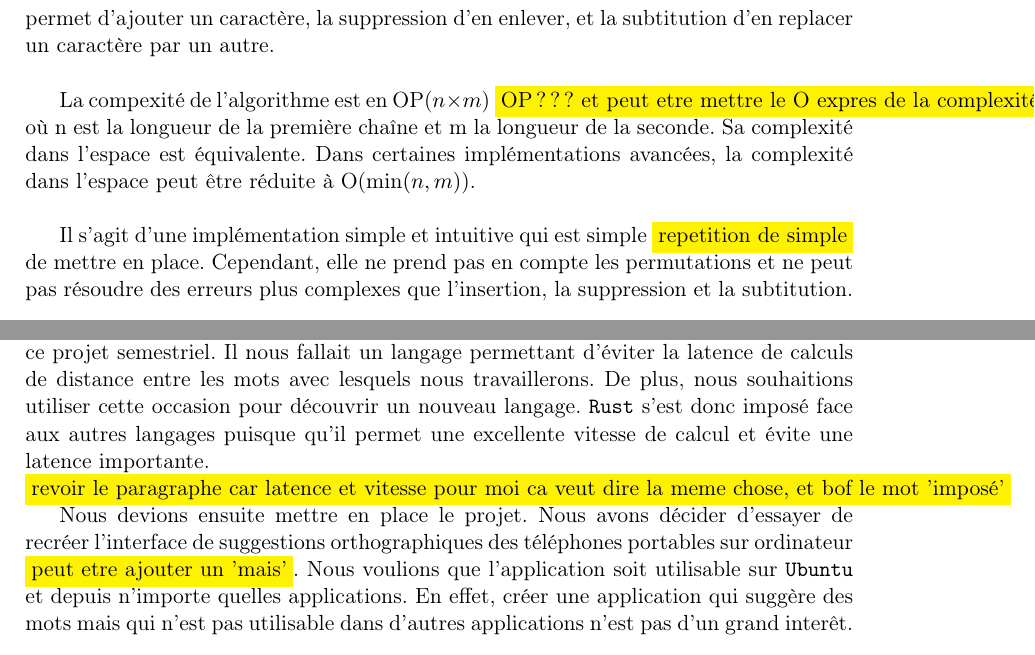
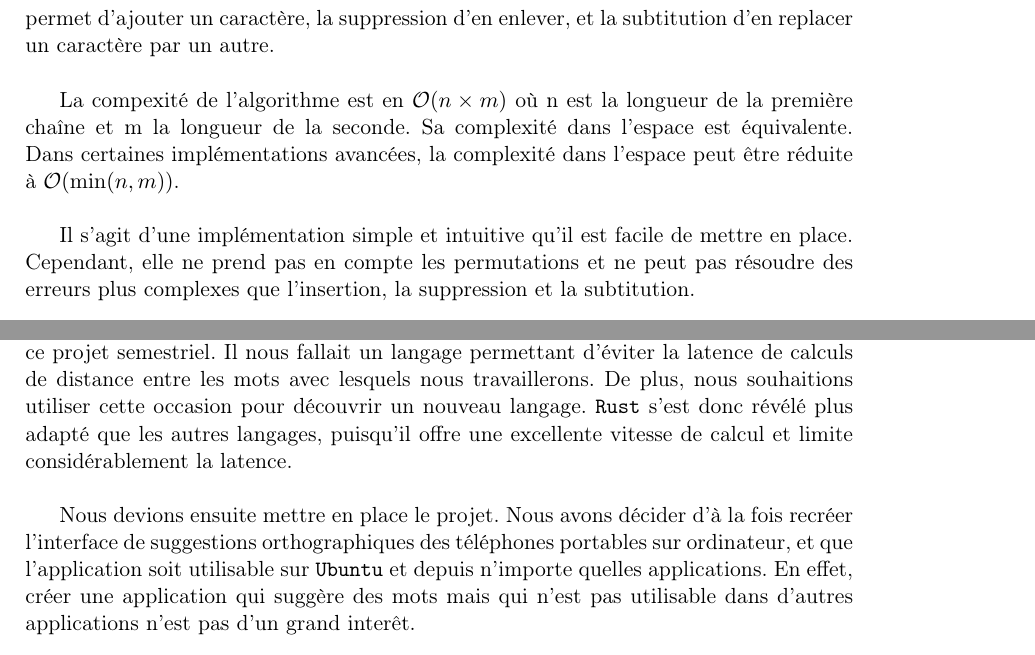
Before and after one commit to Elouan1411/completion-auto, a LaTeX document (docs/report.tex): two parts of pages 6 and 11 of 17, joined at a grey line, cut so that both start at the same text. Compiled offline with pdfLaTeX.

Commit message:
Correction de la moitié des annotations

```diff
--- a/docs/report.tex
+++ b/docs/report.tex
@@ -127,9 +127,9 @@ Un algorithme de calcul de distance permet de mesurer la similarité et/ou la di
 
 L'algorithme de calcul de distance d'édition permet de rechercher le nombre minimal d'opérations élémentaires, tels que les insertions, les suppressions et les substitutions, qui seront nécessaires à la transformation d'une chaîne de caractères en une autre. L'insertion permet d'ajouter un caractère, la suppression d'en enlever, et la subtitution d'en replacer un caractère par un autre. \par \vspace{\baselineskip}
 
-La compexité de l'algorithme est en OP($n \times m$) \annotation{OP ??? et peut etre mettre le O expres de la complexité} où n est la longueur de la première chaîne et m la longueur de la seconde. Sa complexité dans l'espace est équivalente. Dans certaines implémentations avancées, la complexité dans l'espace peut être réduite à O($\min(n,m)$). \par \vspace{\baselineskip}
+La compexité de l'algorithme est en $\mathcal{O}(n \times m)$  où n est la longueur de la première chaîne et m la longueur de la seconde. Sa complexité dans l'espace est équivalente. Dans certaines implémentations avancées, la complexité dans l'espace peut être réduite à $\mathcal{O}(\min(n,m))$. \par \vspace{\baselineskip}
 
-Il s'agit d'une implémentation simple et intuitive qui est simple \annotation{repetition de simple} de mettre en place. Cependant, elle ne prend pas en compte les permutations et ne peut pas résoudre des erreurs plus complexes que l'insertion, la suppression et la subtitution. \\
+Il s'agit d'une implémentation simple et intuitive qu'il est facile de mettre en place. Cependant, elle ne prend pas en compte les permutations et ne peut pas résoudre des erreurs plus complexes que l'insertion, la suppression et la subtitution. \\
 
 \newpage
 
@@ -295,9 +296,9 @@ De plus, ce système est facile à mettre en place et à implémenter. Cependant
 
 \section{Choix pour l'implémentation}
 
-Tout d'abord, nous avons dû choisir un langage de programmation pour implémenter ce projet semestriel. Il nous fallait un langage permettant d'éviter la latence de calculs de distance entre les mots avec lesquels nous travaillerons. De plus, nous souhaitions utiliser cette occasion pour découvrir un nouveau langage.~{\langage{Rust} s'est donc imposé face aux autres langages puisque qu'il permet une excellente vitesse de calcul et évite une latence importante. \\ \annotation{revoir le paragraphe car latence et vitesse pour moi  ca veut dire la meme chose, et bof le mot 'imposé'}
+Tout d'abord, nous avons dû choisir un langage de programmation pour implémenter ce projet semestriel. Il nous fallait un langage permettant d'éviter la latence de calculs de distance entre les mots avec lesquels nous travaillerons. De plus, nous souhaitions utiliser cette occasion pour découvrir un nouveau langage.~{\langage{Rust} s’est donc révélé plus adapté que les autres langages, puisqu’il offre une excellente vitesse de calcul et limite considérablement la latence.\\
 
-Nous devions ensuite mettre en place le projet. Nous avons décider d'essayer de recréer l'interface de suggestions orthographiques des téléphones portables sur ordinateur \annotation{peut etre ajouter un 'mais'}. Nous voulions que l'application soit utilisable sur \langage{Ubuntu} et depuis n'importe quelles applications. En effet, créer une application qui suggère des mots mais qui n'est pas utilisable dans d'autres applications n'est pas d'un grand interêt.
+Nous devions ensuite mettre en place le projet. Nous avons décider d'à la fois recréer l'interface de suggestions orthographiques des téléphones portables sur ordinateur, et que l'application soit utilisable sur \langage{Ubuntu} et depuis n'importe quelles applications. En effet, créer une application qui suggère des mots mais qui n'est pas utilisable dans d'autres applications n'est pas d'un grand interêt.
 
 \section{Les étapes de la réalisation}
 
```
Also changed, not shown: docs/report.tex (11 more changed lines).
